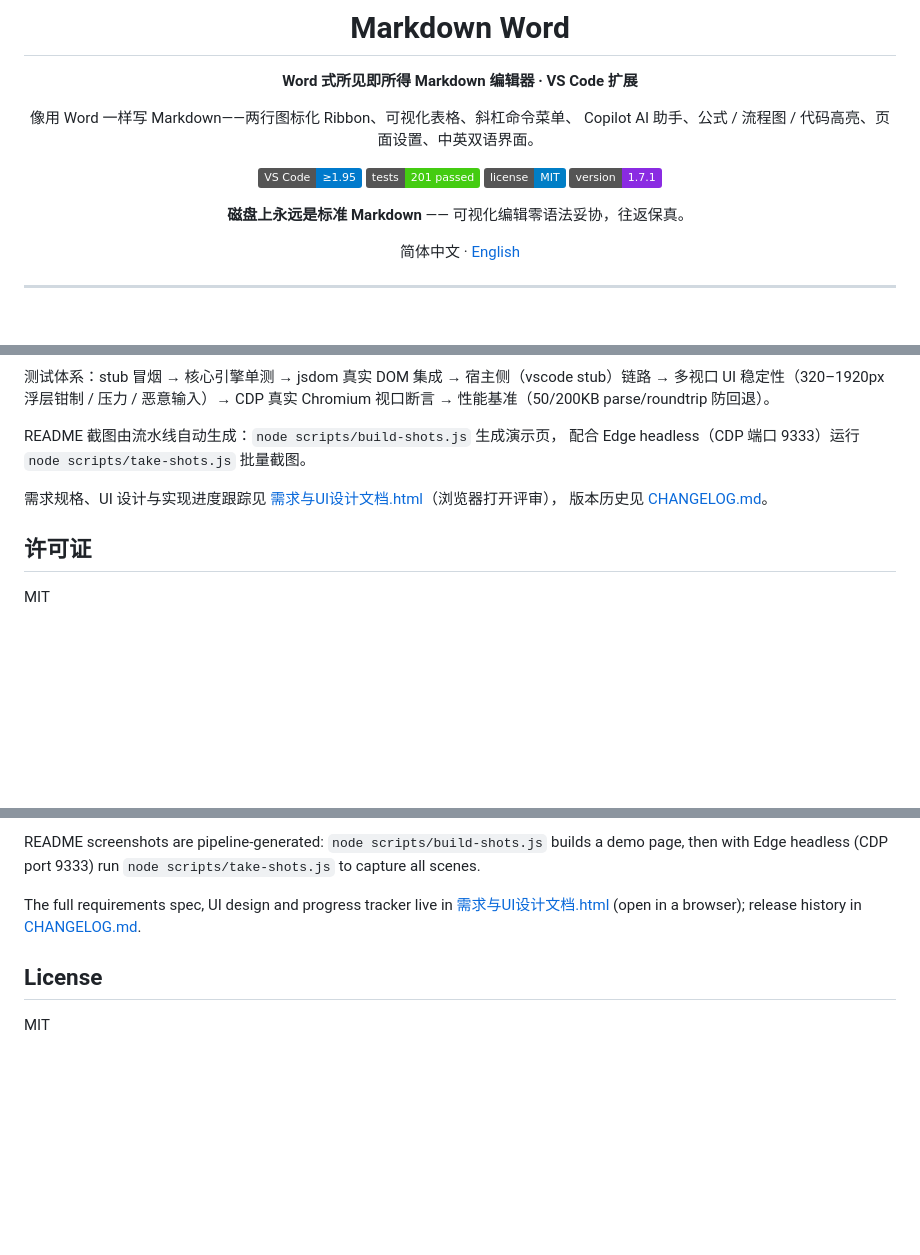
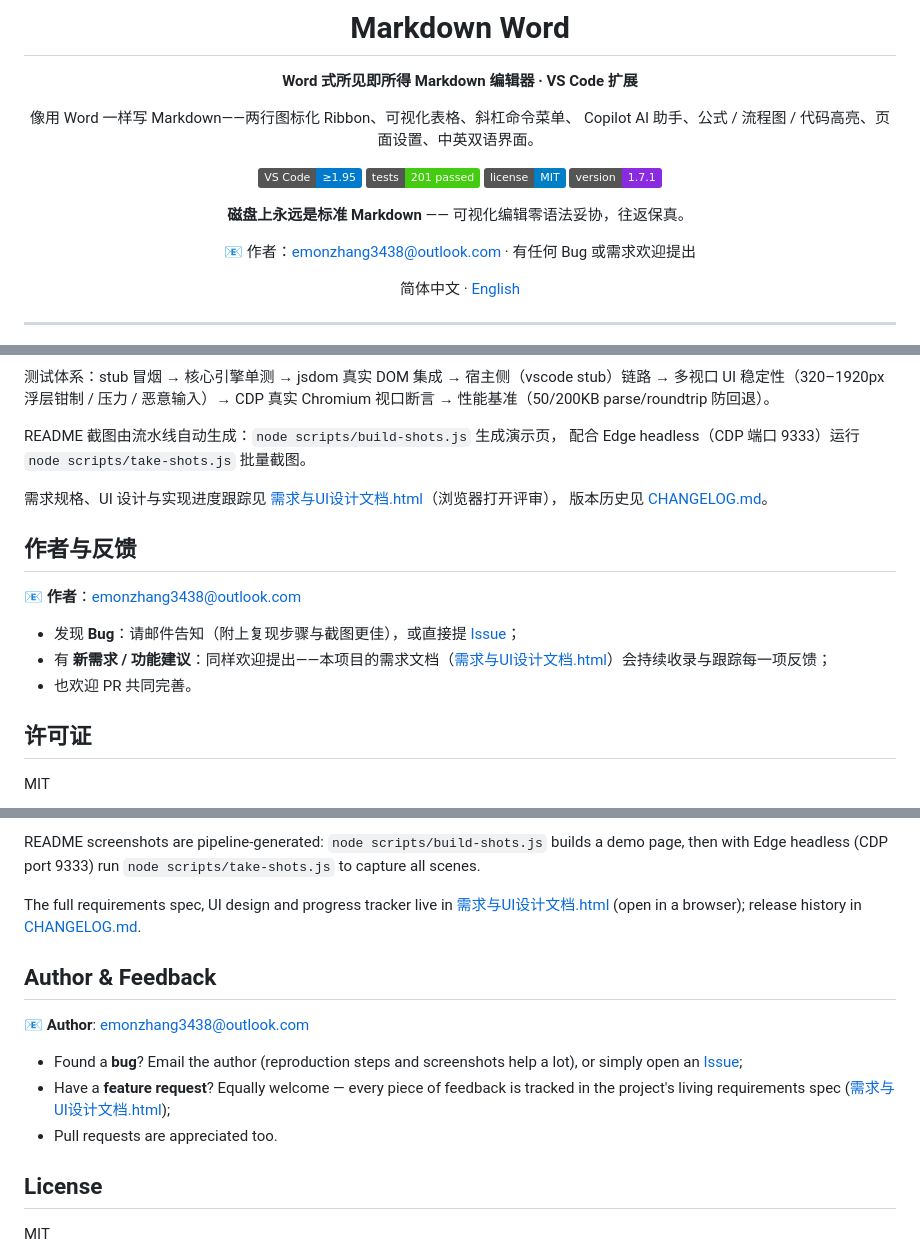
Before and after one commit to Emon9426/VSCodeMarkDownEditor, a Markdown page: README.md, 3 parts joined by grey strips. GitHub-like rendering; badges without logos; blank space fills up the shorter version.

Commit message:
README 双语版添加作者联系方式与反馈指引（emonzhang3438@outlook.com）

```diff
--- a/README.md
+++ b/README.md
@@ -15,6 +15,8 @@ Copilot AI 助手、公式 / 流程图 / 代码高亮、页面设置、中英双
 [![Version](https://img.shields.io/badge/version-1.7.1-8A2BE2)](CHANGELOG.md)
 
 **磁盘上永远是标准 Markdown** —— 可视化编辑零语法妥协，往返保真。
+
+📧 作者：[emonzhang3438@outlook.com](mailto:emonzhang3438@outlook.com) · 有任何 Bug 或需求欢迎提出
 
 简体中文 · [English](#markdown-word-english)
 
@@ -296,6 +299,14 @@ README 截图由流水线自动生成：`node scripts/build-shots.js` 生成演
 需求规格、UI 设计与实现进度跟踪见 [需求与UI设计文档.html](需求与UI设计文档.html)（浏览器打开评审），
 版本历史见 [CHANGELOG.md](CHANGELOG.md)。
 
+## 作者与反馈
+
+📧 **作者**：[emonzhang3438@outlook.com](mailto:emonzhang3438@outlook.com)
+
+- 发现 **Bug**：请邮件告知（附上复现步骤与截图更佳），或直接提 [Issue](https://github.com/Emon9426/VSCodeMarkDownEditor/issues)；
+- 有 **新需求 / 功能建议**：同样欢迎提出——本项目的需求文档（[需求与UI设计文档.html](需求与UI设计文档.html)）会持续收录与跟踪每一项反馈；
+- 也欢迎 PR 共同完善。
+
 ## 许可证
 
 MIT
@@ -600,6 +614,14 @@ then with Edge headless (CDP port 9333) run `node scripts/take-shots.js` to capt
 The full requirements spec, UI design and progress tracker live in [需求与UI设计文档.html](需求与UI设计文档.html) (open in a browser);
 release history in [CHANGELOG.md](CHANGELOG.md).
 
+## Author & Feedback
+
+📧 **Author**: [emonzhang3438@outlook.com](mailto:emonzhang3438@outlook.com)
+
+- Found a **bug**? Email the author (reproduction steps and screenshots help a lot), or simply open an [Issue](https://github.com/Emon9426/VSCodeMarkDownEditor/issues);
+- Have a **feature request**? Equally welcome — every piece of feedback is tracked in the project's living requirements spec ([需求与UI设计文档.html](需求与UI设计文档.html));
+- Pull requests are appreciated too.
+
 ## License
 
 MIT
```
Also changed, not shown: other parts of README.md (+4 -0 lines).
